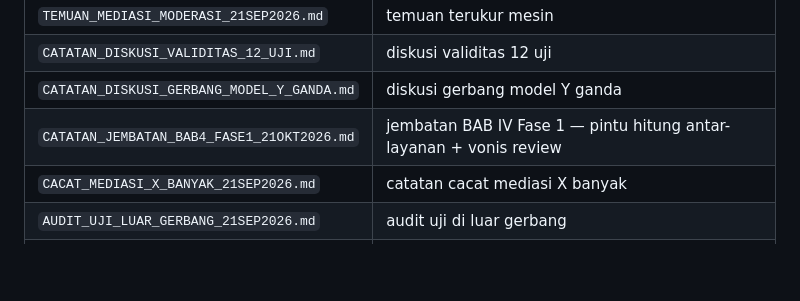
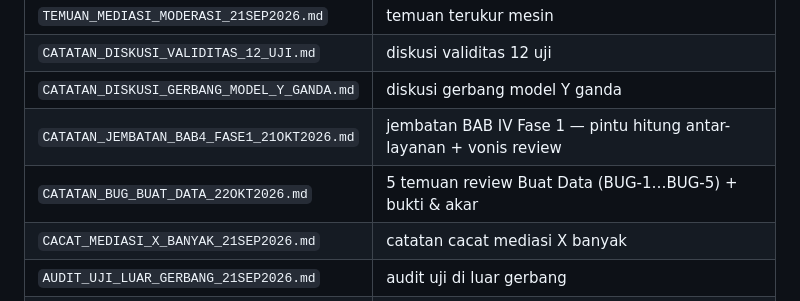
Before and after one commit to PaculDigital/statistik-lab, a Markdown page: STATUS.md, the part around the change. Rendered like a GitHub page; blank space fills up the shorter version.

Commit message:
SOT: daftarkan CATATAN_BUG_BUAT_DATA_22OKT2026.md di peta dokumen

```diff
--- a/STATUS.md
+++ b/STATUS.md
@@ -89,6 +89,7 @@ bash gerbang_uji.sh                  # gerbang penuh, EXIT 0 = aman
 | `CATATAN_DISKUSI_VALIDITAS_12_UJI.md` | diskusi validitas 12 uji |
 | `CATATAN_DISKUSI_GERBANG_MODEL_Y_GANDA.md` | diskusi gerbang model Y ganda |
 | `CATATAN_JEMBATAN_BAB4_FASE1_21OKT2026.md` | jembatan BAB IV Fase 1 — pintu hitung antar-layanan + vonis review |
+| `CATATAN_BUG_BUAT_DATA_22OKT2026.md` | 5 temuan review Buat Data (BUG-1…BUG-5) + bukti & akar |
 | `CACAT_MEDIASI_X_BANYAK_21SEP2026.md` | catatan cacat mediasi X banyak |
 | `AUDIT_UJI_LUAR_GERBANG_21SEP2026.md` | audit uji di luar gerbang |
 | `KOMBINASI_YANG_DIDUKUNG_21SEP2026.md` | kombinasi model yang didukung |
```
Also changed, not shown: CATATAN_BUG_BUAT_DATA_22OKT2026.md (added, +101 -0 lines).
